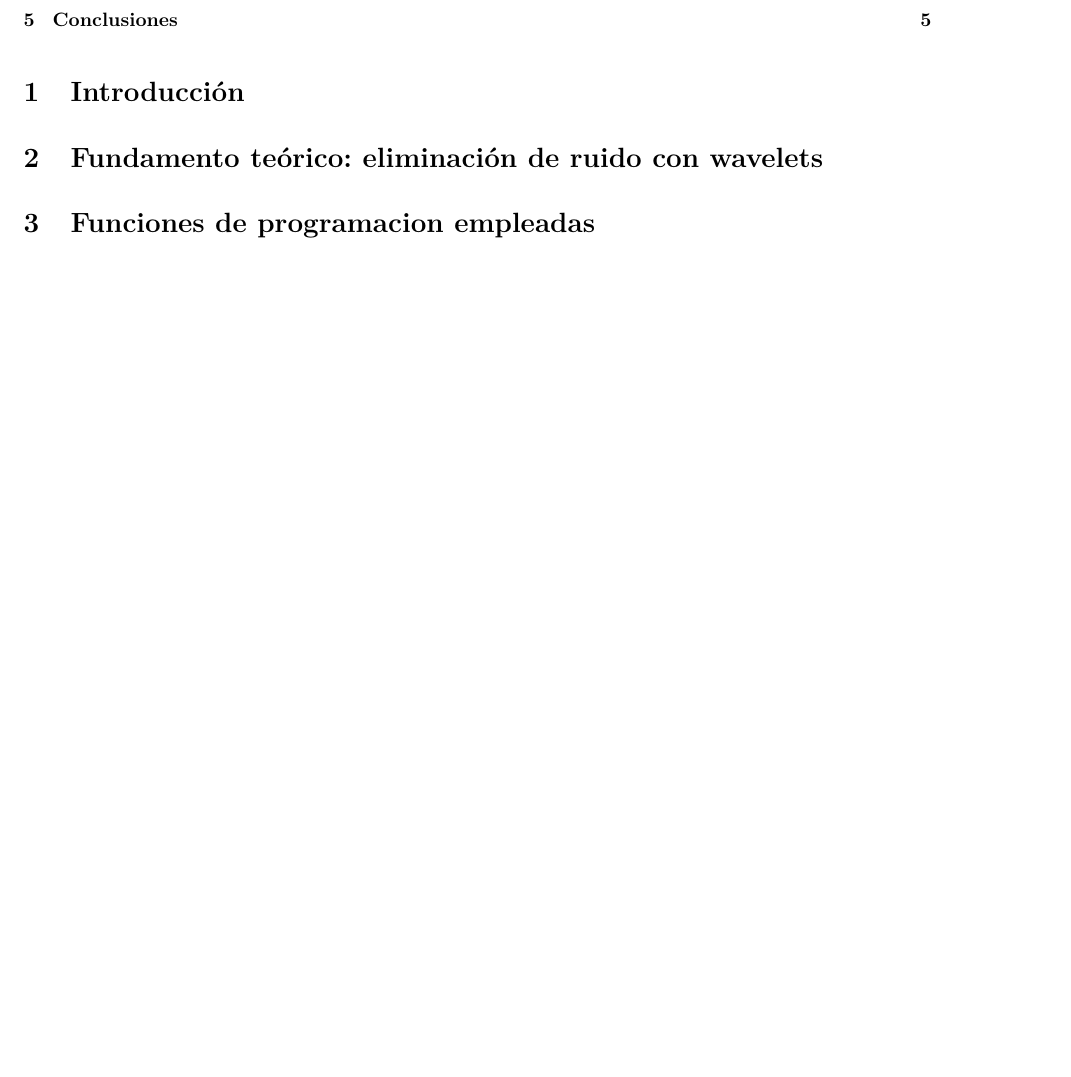
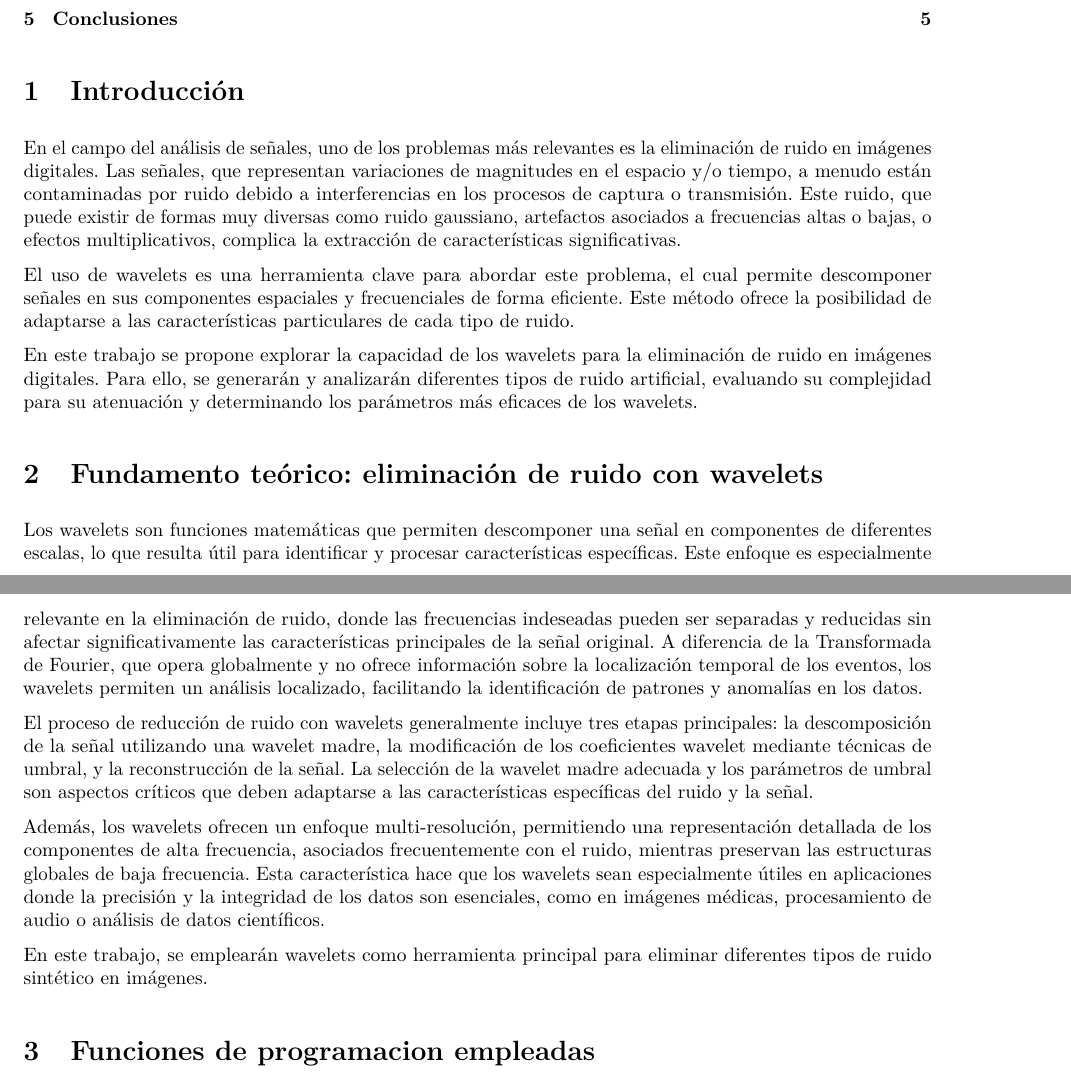
Before and after one commit to zhigarev-aed/ProyectoAS2024, an R Markdown document (memoria.Rmd): part of page 1 of 5 before the commit and two parts of pages 1 and 2 of 5 after it, the two joined at a grey line, cut so that both start at the same text, the shorter picture padded with empty space. The pictures show the output file memoria.pdf that the author committed with the source.

Commit message:
feat: add Introducción and Fundamento teórico

```diff
--- a/memoria.Rmd
+++ b/memoria.Rmd
@@ -58,7 +58,21 @@ rm(list = ls())
 
 # Introducción
 
+En el campo del análisis de señales, uno de los problemas más relevantes es la eliminación de ruido en imágenes digitales. Las señales, que representan variaciones de magnitudes en el espacio y/o tiempo, a menudo están contaminadas por ruido debido a interferencias en los procesos de captura o transmisión. Este ruido, que puede existir de formas muy diversas como ruido gaussiano, artefactos asociados a frecuencias altas o bajas, o efectos multiplicativos, complica la extracción de características significativas.
+
+El uso de wavelets es una herramienta clave para abordar este problema, el cual permite descomponer señales en sus componentes espaciales y frecuenciales de forma eficiente. Este método ofrece la posibilidad de adaptarse a las características particulares de cada tipo de ruido.
+
+En este trabajo se propone explorar la capacidad de los wavelets para la eliminación de ruido en imágenes digitales. Para ello, se generarán y analizarán diferentes tipos de ruido artificial, evaluando su complejidad para su atenuación y determinando los parámetros más eficaces de los wavelets.
+
 # Fundamento teórico: eliminación de ruido con wavelets
+
+Los wavelets son funciones matemáticas que permiten descomponer una señal en componentes de diferentes escalas, lo que resulta útil para identificar y procesar características específicas. Este enfoque es especialmente relevante en la eliminación de ruido, donde las frecuencias indeseadas pueden ser separadas y reducidas sin afectar significativamente las características principales de la señal original. A diferencia de la Transformada de Fourier, que opera globalmente y no ofrece información sobre la localización temporal de los eventos, los wavelets permiten un análisis localizado, facilitando la identificación de patrones y anomalías en los datos.
+
+El proceso de reducción de ruido con wavelets generalmente incluye tres etapas principales: la descomposición de la señal utilizando una wavelet madre, la modificación de los coeficientes wavelet mediante técnicas de umbral, y la reconstrucción de la señal. La selección de la wavelet madre adecuada y los parámetros de umbral son aspectos críticos que deben adaptarse a las características específicas del ruido y la señal.
+
+Además, los wavelets ofrecen un enfoque multi-resolución, permitiendo una representación detallada de los componentes de alta frecuencia, asociados frecuentemente con el ruido, mientras preservan las estructuras globales de baja frecuencia. Esta característica hace que los wavelets sean especialmente útiles en aplicaciones donde la precisión y la integridad de los datos son esenciales, como en imágenes médicas, procesamiento de audio o análisis de datos científicos.
+
+En este trabajo, se emplearán wavelets como herramienta principal para eliminar diferentes tipos de ruido sintético en imágenes.
 
 # Funciones de programacion empleadas
 
```
Also changed, not shown: memoria.nb.html, memoria.pdf.
